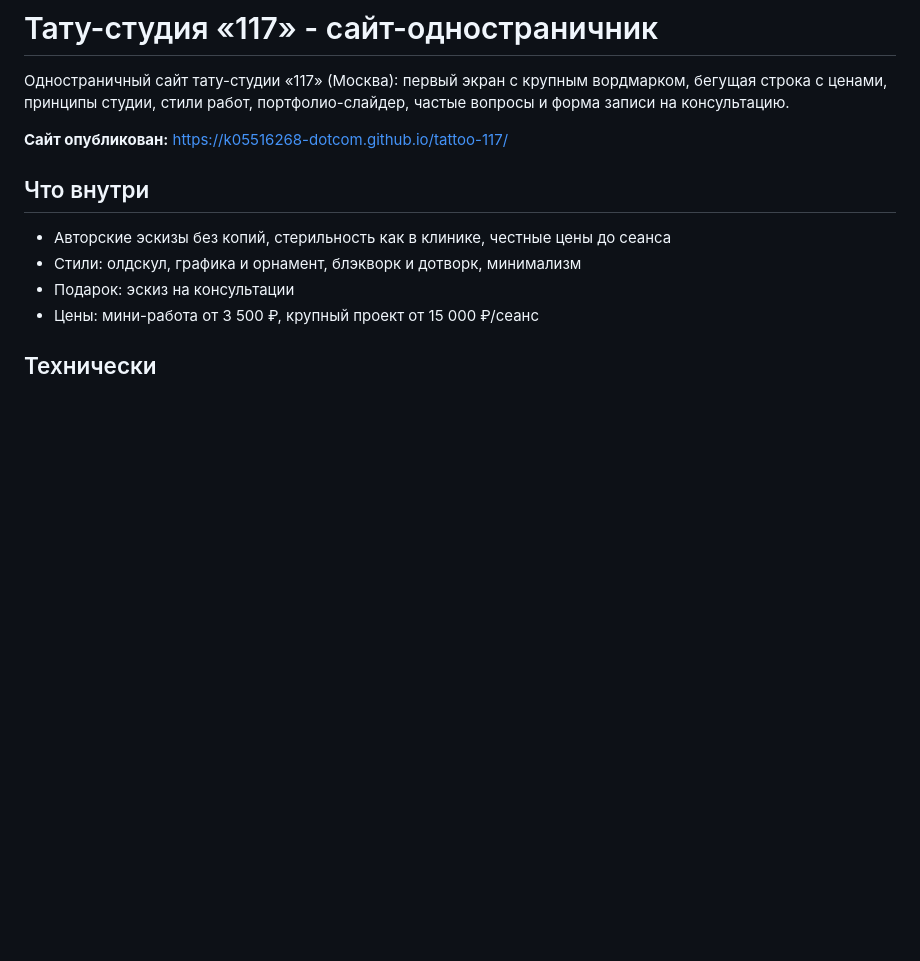
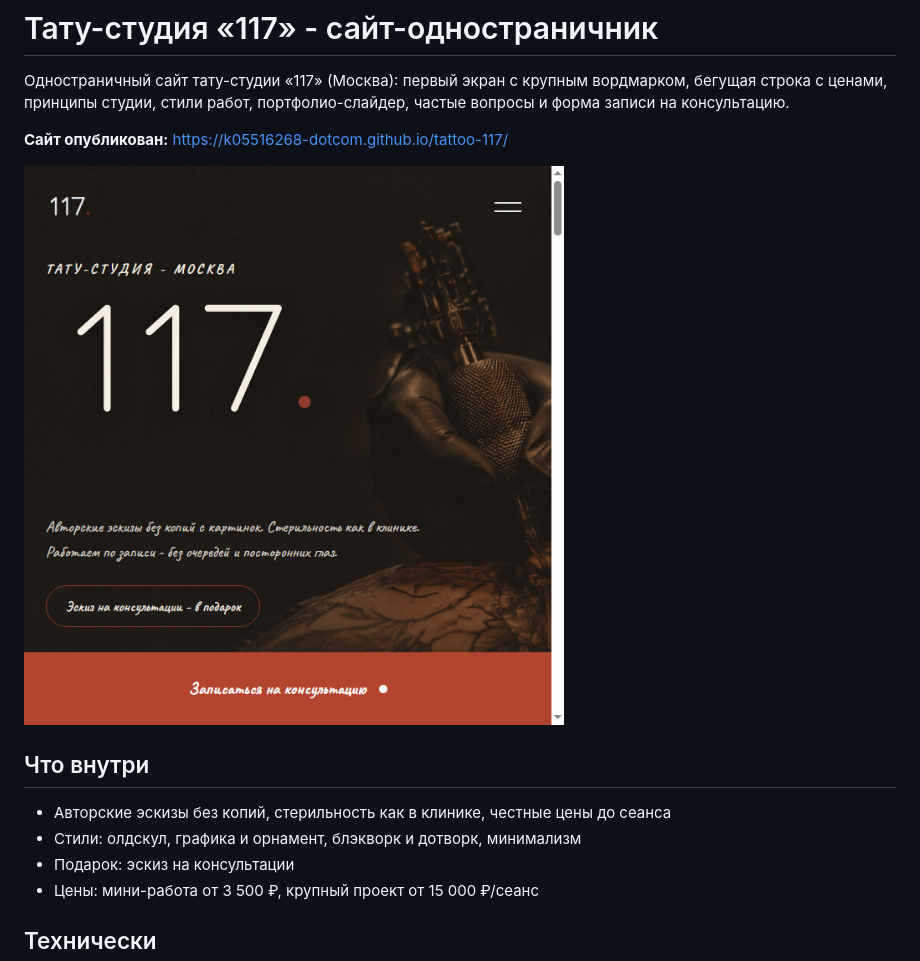
Before and after one commit to k05516268-dotcom/tattoo-117, a Markdown page: README.md, the part around the change. GitHub-like rendering; pictures changed too: screenshot.png (added); blank space fills up the shorter version.

Commit message:
README: добавлен скриншот первого экрана сайта

```diff
--- a/README.md
+++ b/README.md
@@ -5,6 +5,8 @@
 частые вопросы и форма записи на консультацию.
 
 **Сайт опубликован:** https://k05516268-dotcom.github.io/tattoo-117/
+
+![Первый экран сайта: тёмное фото, вордмарк «117» в левом верхнем углу, полоса записи на консультацию](screenshot.png)
 
 ## Что внутри
 
```
